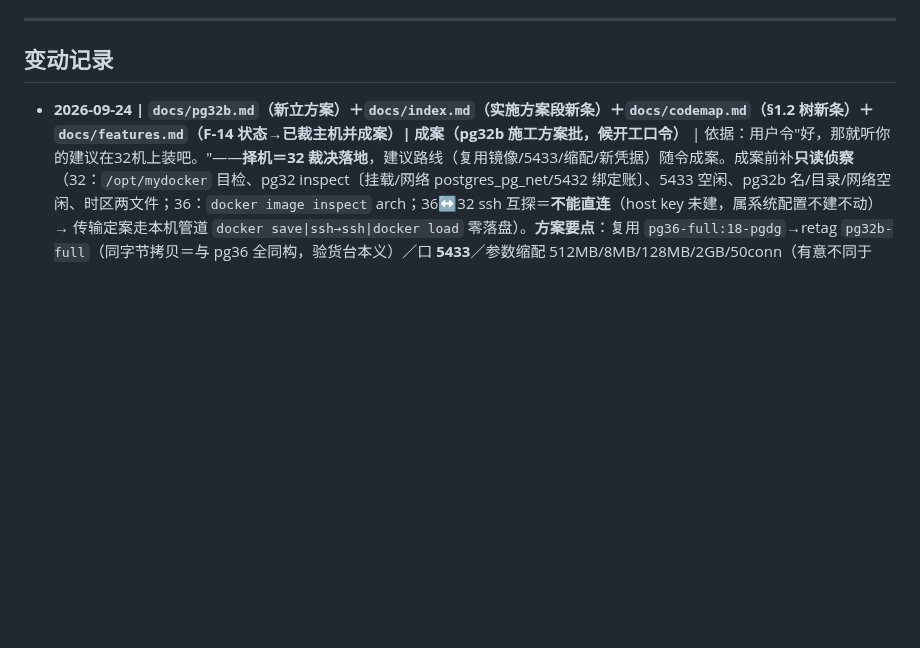
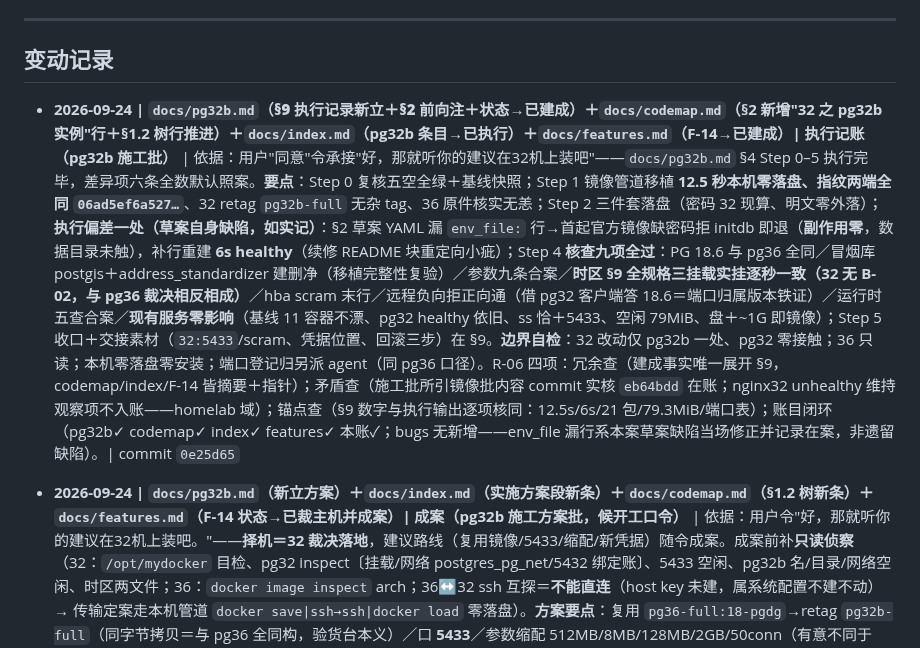
Before and after one commit to xjtongde/xiangrugu, a Markdown page: docs/log.md, the part around the change. GitHub-like rendering; blank space fills up the shorter version.

Commit message:
log: pg32b 施工批执行记账一行（内容见 0e25d65）

```diff
--- a/docs/log.md
+++ b/docs/log.md
@@ -7,6 +7,8 @@
 ---
 
 ## 变动记录
+
+- **2026-09-24 | **`docs/pg32b.md`（§9 执行记录新立＋§2 前向注＋状态→已建成）**＋`docs/codemap.md`（§2 新增"32 之 pg32b 实例"行＋§1.2 树行推进）＋`docs/index.md`（pg32b 条目→已执行）＋`docs/features.md`（F-14→已建成）| 执行记账（pg32b 施工批）** | 依据：用户"同意"令承接"好，那就听你的建议在32机上装吧"——`docs/pg32b.md` §4 Step 0–5 执行完毕，差异项六条全数默认照案。**要点**：Step 0 复核五空全绿＋基线快照；Step 1 镜像管道移植 **12.5 秒本机零落盘、指纹两端全同 `06ad5ef6a527…`**、32 retag `pg32b-full` 无杂 tag、36 原件核实无恙；Step 2 三件套落盘（密码 32 现算、明文零外落）；**执行偏差一处（草案自身缺陷，如实记）**：§2 草案 YAML 漏 `env_file:` 行→首起官方镜像缺密码拒 initdb 即退（**副作用零**，数据目录未触），补行重建 **6s healthy**（续修 README 块重定向小疵）；Step 4 **核查九项全过**：PG 18.6 与 pg36 全同／冒烟库 postgis＋address_standardizer 建删净（移植完整性复验）／参数九条合案／**时区 §9 全规格三挂载实挂逐秒一致（32 无 B-02，与 pg36 裁决相反相成）**／hba scram 末行／远程负向拒正向通（借 pg32 客户端答 18.6＝端口归属版本铁证）／运行时五查合案／**现有服务零影响**（基线 11 容器不漂、pg32 healthy 依旧、ss 恰＋5433、空闲 79MiB、盘＋~1G 即镜像）；Step 5 收口＋交接素材（`32:5433`/scram、凭据位置、回滚三步）在 §9。**边界自检**：32 改动仅 pg32b 一处、pg32 零接触；36 只读；本机零落盘零安装；端口登记归另派 agent（同 pg36 口径）。R-06 四项：冗余查（建成事实唯一展开 §9，codemap/index/F-14 皆摘要＋指针）；矛盾查（施工批所引镜像批内容 commit 实核 `eb64bdd` 在账；nginx32 unhealthy 维持观察项不入账——homelab 域）；锚点查（§9 数字与执行输出逐项核同：12.5s/6s/21 包/79.3MiB/端口表）；账目闭环（pg32b✓ codemap✓ index✓ features✓ 本账✓；bugs 无新增——env_file 漏行系本案草案缺陷当场修正并记录在案，非遗留缺陷）。| commit `0e25d65`
 
 - **2026-09-24 | **`docs/pg32b.md`（新立方案）**＋`docs/index.md`（实施方案段新条）＋`docs/codemap.md`（§1.2 树新条）＋`docs/features.md`（F-14 状态→已裁主机并成案）| 成案（pg32b 施工方案批，候开工口令）** | 依据：用户令"好，那就听你的建议在32机上装吧。"——**择机＝32 裁决落地**，建议路线（复用镜像/5433/缩配/新凭据）随令成案。成案前补**只读侦察**（32：`/opt/mydocker` 目检、pg32 inspect〔挂载/网络 postgres_pg_net/5432 绑定账〕、5433 空闲、pg32b 名/目录/网络空闲、时区两文件；36：`docker image inspect` arch；36↔32 ssh 互探＝**不能直连**（host key 未建，属系统配置不建不动）→ 传输定案走本机管道 `docker save|ssh→ssh|docker load` 零落盘）。**方案要点**：复用 `pg36-full:18-pgdg`→retag `pg32b-full`（同字节拷贝＝与 pg36 全同构，验货台本义）／口 **5433**／参数缩配 512MB/8MB/128MB/2GB/50conn（有意不同于 pg36——让 32 现有七容器）／时区 `/etc/timezone:ro` **全规格照挂**（32 无 B-02，与 pg36 §11⑤ 相反相成据实处置）／新凭据 32 现算不出 32／回滚＝down+删目录+删镜像零残留。**差异项六条列 §7 候裁**（命名/端口/缩配/同构策略/时区/label 冠名——均默认照案，口令时可一并改裁）。**R-01 边界：只成案未施工**（36/32 零改动，全部动作为只读探测）。R-06 四项：冗余查（七要素权威处＝pg32b.md §2；镜像事实全走指针→pg36.md §13/codemap/F-14 三账，零复述）；矛盾查（F-14"挂账"→"成案"状态推进如实；pg32-upgrade.md 搁置案不复活——本案系旁添第二实例非升级；codemap"32 暂不升级"旧判与本案无涉——不动 pg32 本体）；锚点查（§0 四指针逐一核实在位；5433/名/目录空闲与实测输出核同）；账目闭环（方案✓ index✓ codemap树✓ features✓；bugs/improvements 不动——无新缺陷无改进项）。| commit `7ec94d4`
 
```
